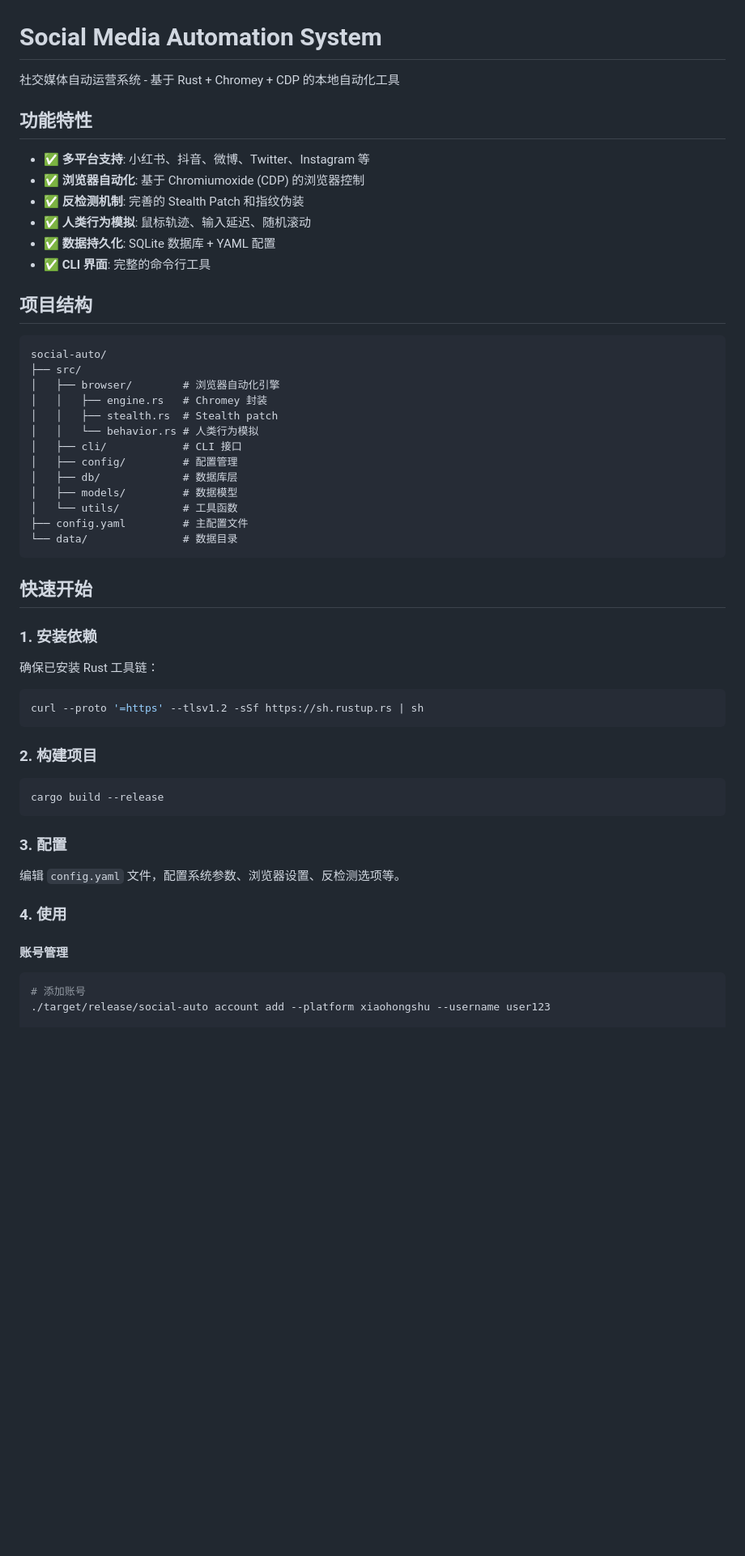
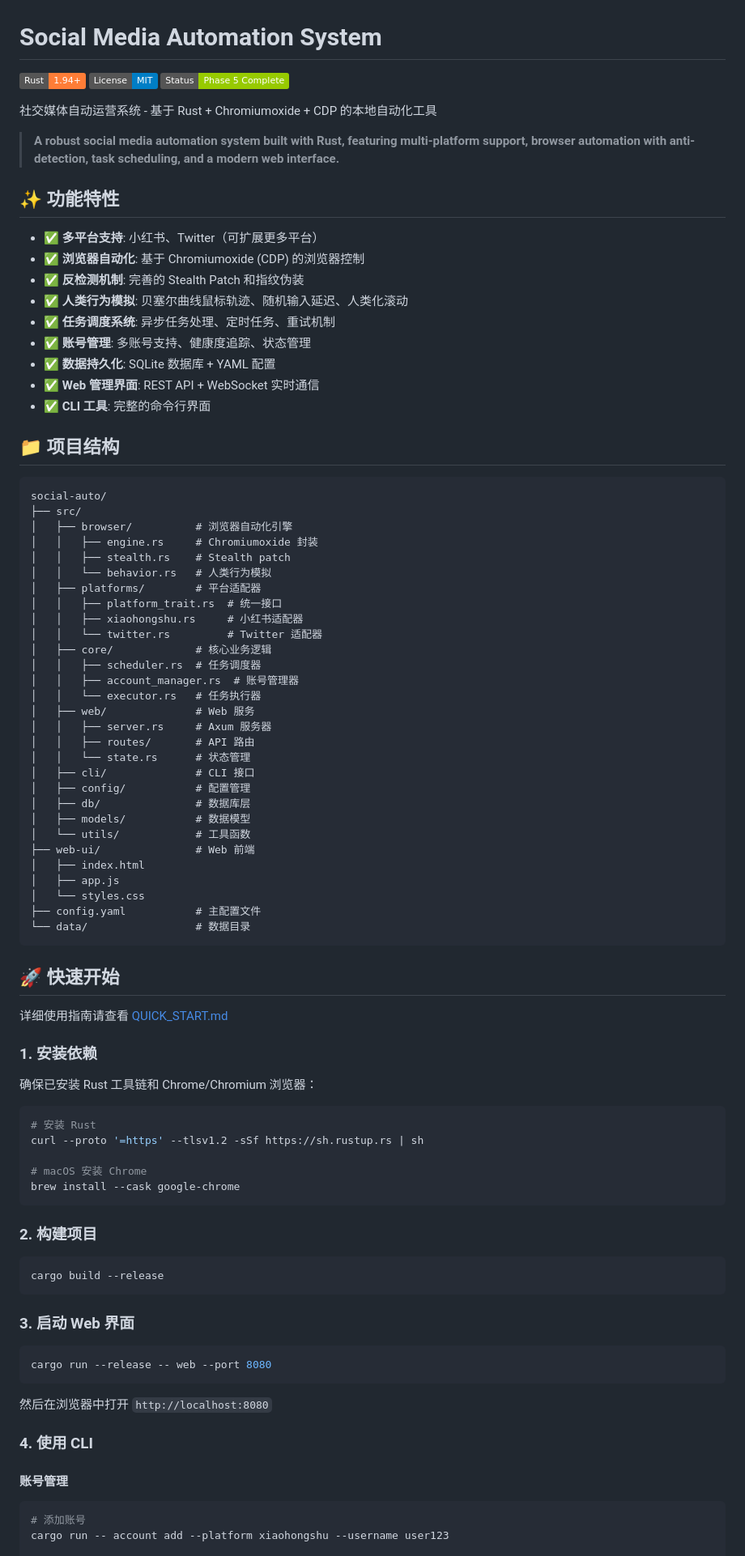
Before and after one commit to visakaxx-byte/Social-media-automated-operation, a Markdown page: README.md, the part around one of its changes. Shown at 81% size. Rendered like a GitHub page; badges without logos; blank space fills up the shorter version.

````diff
--- a/README.md
+++ b/README.md
@@ -1,42 +1,73 @@
 # Social Media Automation System
 
-社交媒体自动运营系统 - 基于 Rust + Chromey + CDP 的本地自动化工具
+[![Rust](https://img.shields.io/badge/Rust-1.94+-orange.svg)](https://www.rust-lang.org/)
+[![License](https://img.shields.io/badge/License-MIT-blue.svg)](LICENSE)
+[![Development Status](https://img.shields.io/badge/Status-Phase%205%20Complete-green.svg)](https://github.com/visakaxx-byte/Social-media-automated-operation)
 
-## 功能特性
+社交媒体自动运营系统 - 基于 Rust + Chromiumoxide + CDP 的本地自动化工具
 
-- ✅ **多平台支持**: 小红书、抖音、微博、Twitter、Instagram 等
+> **A robust social media automation system built with Rust, featuring multi-platform support, browser automation with anti-detection, task scheduling, and a modern web interface.**
+
+## ✨ 功能特性
+
+- ✅ **多平台支持**: 小红书、Twitter（可扩展更多平台）
 - ✅ **浏览器自动化**: 基于 Chromiumoxide (CDP) 的浏览器控制
 - ✅ **反检测机制**: 完善的 Stealth Patch 和指纹伪装
-- ✅ **人类行为模拟**: 鼠标轨迹、输入延迟、随机滚动
+- ✅ **人类行为模拟**: 贝塞尔曲线鼠标轨迹、随机输入延迟、人类化滚动
+- ✅ **任务调度系统**: 异步任务处理、定时任务、重试机制
+- ✅ **账号管理**: 多账号支持、健康度追踪、状态管理
 - ✅ **数据持久化**: SQLite 数据库 + YAML 配置
-- ✅ **CLI 界面**: 完整的命令行工具
+- ✅ **Web 管理界面**: REST API + WebSocket 实时通信
+- ✅ **CLI 工具**: 完整的命令行界面
 
-## 项目结构
+## 📁 项目结构
 
 ```
 social-auto/
 ├── src/
-│   ├── browser/        # 浏览器自动化引擎
-│   │   ├── engine.rs   # Chromey 封装
-│   │   ├── stealth.rs  # Stealth patch
-│   │   └── behavior.rs # 人类行为模拟
-│   ├── cli/            # CLI 接口
-│   ├── config/         # 配置管理
-│   ├── db/             # 数据库层
-│   ├── models/         # 数据模型
-│   └── utils/          # 工具函数
-├── config.yaml         # 主配置文件
-└── data/               # 数据目录
+│   ├── browser/          # 浏览器自动化引擎
+│   │   ├── engine.rs     # Chromiumoxide 封装
+│   │   ├── stealth.rs    # Stealth patch
+│   │   └── behavior.rs   # 人类行为模拟
+│   ├── platforms/        # 平台适配器
+│   │   ├── platform_trait.rs  # 统一接口
+│   │   ├── xiaohongshu.rs     # 小红书适配器
+│   │   └── twitter.rs         # Twitter 适配器
+│   ├── core/             # 核心业务逻辑
+│   │   ├── scheduler.rs  # 任务调度器
+│   │   ├── account_manager.rs  # 账号管理器
+│   │   └── executor.rs   # 任务执行器
+│   ├── web/              # Web 服务
+│   │   ├── server.rs     # Axum 服务器
+│   │   ├── routes/       # API 路由
+│   │   └── state.rs      # 状态管理
+│   ├── cli/              # CLI 接口
+│   ├── config/           # 配置管理
+│   ├── db/               # 数据库层
+│   ├── models/           # 数据模型
+│   └── utils/            # 工具函数
+├── web-ui/               # Web 前端
+│   ├── index.html
+│   ├── app.js
+│   └── styles.css
+├── config.yaml           # 主配置文件
+└── data/                 # 数据目录
 ```
 
-## 快速开始
+## 🚀 快速开始
+
+详细使用指南请查看 [QUICK_START.md](QUICK_START.md)
 
 ### 1. 安装依赖
 
-确保已安装 Rust 工具链：
+确保已安装 Rust 工具链和 Chrome/Chromium 浏览器：
 
 ```bash
+# 安装 Rust
 curl --proto '=https' --tlsv1.2 -sSf https://sh.rustup.rs | sh
+
+# macOS 安装 Chrome
+brew install --cask google-chrome
 ```
 
 ### 2. 构建项目
@@ -45,16 +76,20 @@ curl --proto '=https' --tlsv1.2 -sSf https://sh.rustup.rs | sh
 cargo build --release
 ```
 
-### 3. 配置
+### 3. 启动 Web 界面
 
-编辑 `config.yaml` 文件，配置系统参数、浏览器设置、反检测选项等。
+```bash
+cargo run --release -- web --port 8080
+```
 
-### 4. 使用
+然后在浏览器中打开 `http://localhost:8080`
+
+### 4. 使用 CLI
 
 #### 账号管理
 
 ```bash
 # 添加账号
-./target/release/social-auto account add --platform xiaohongshu --username user123
+cargo run -- account add --platform xiaohongshu --username user123
 
 # 列出所有账号
````
Also changed, not shown: other parts of README.md (+102 -47 lines).
